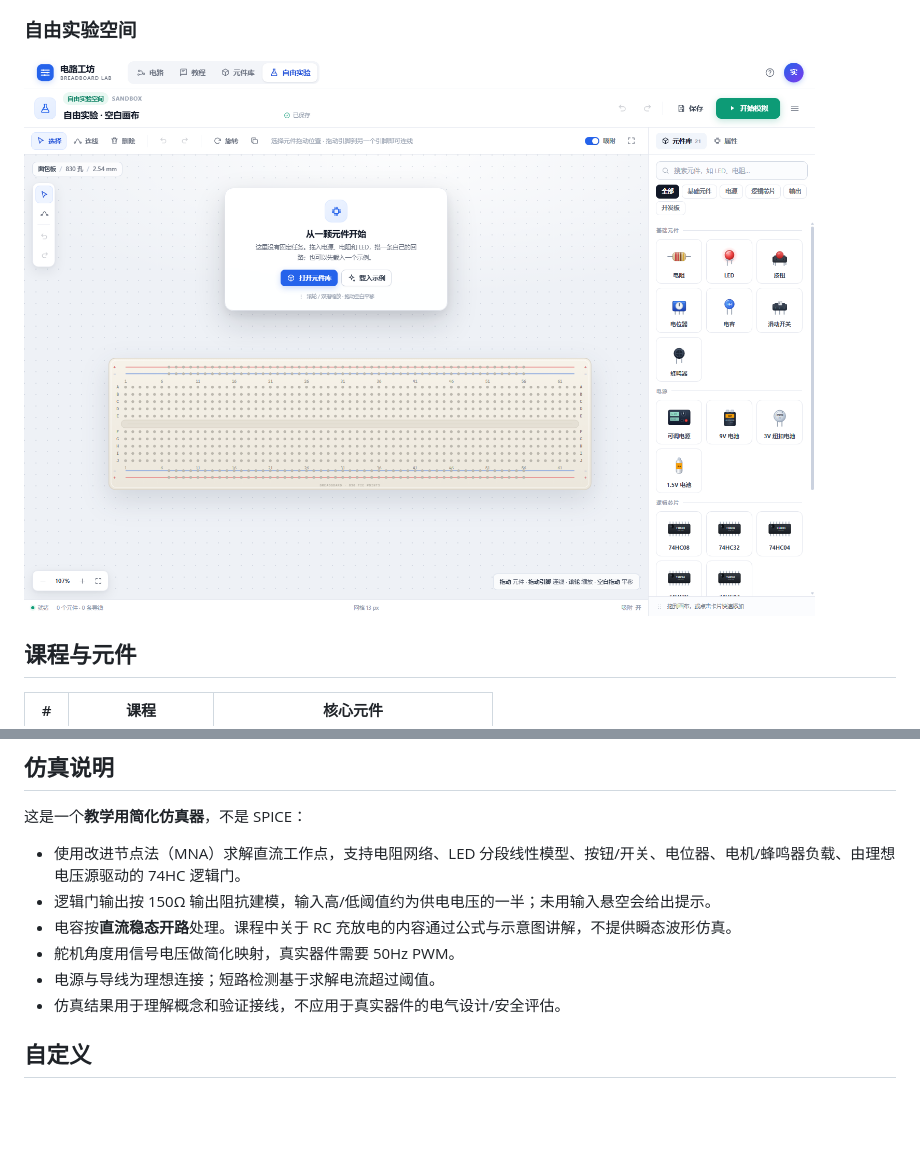
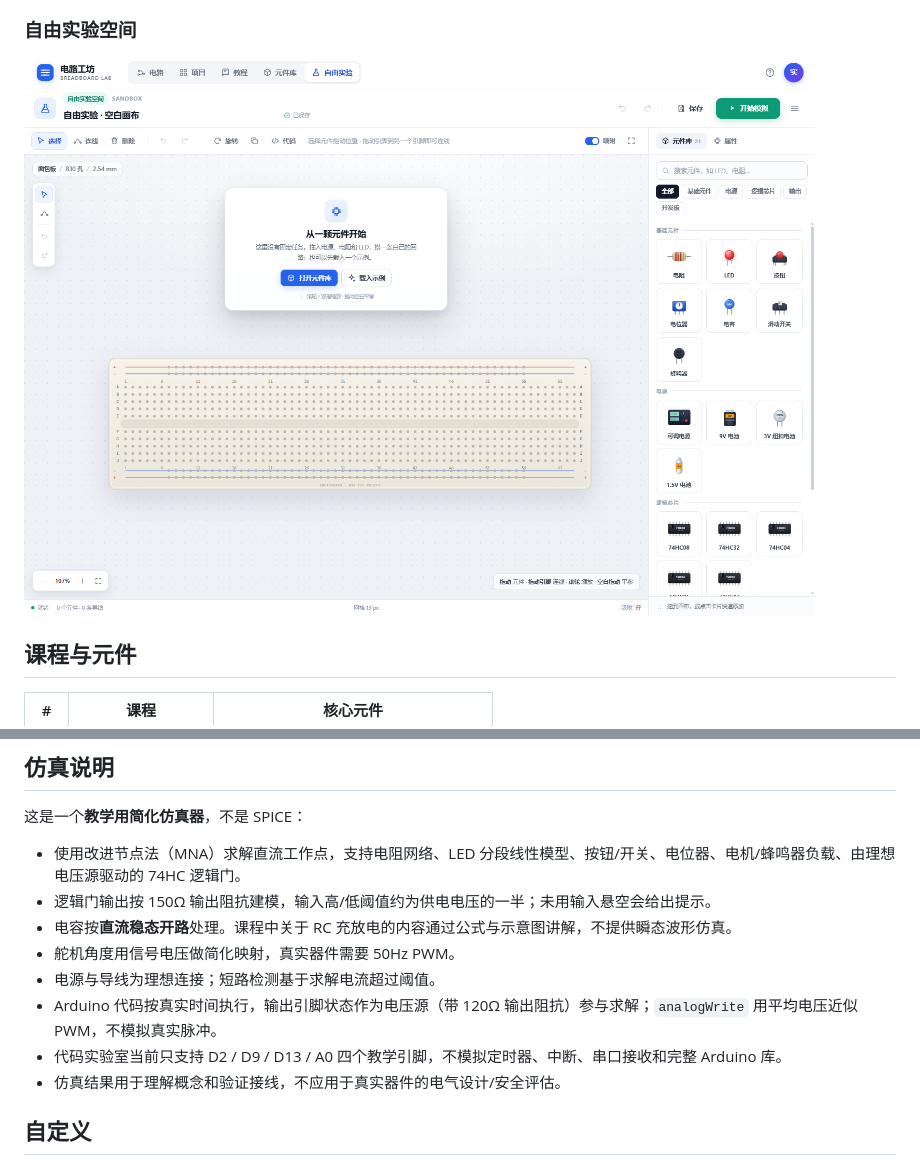
Before and after one commit to Dreamfounder/breadboard-lab, a Markdown page: README.md, 2 parts joined by grey strips. Rendered like a GitHub page; pictures changed too: docs/preview-sandbox.png; blank space fills up the shorter version.

```diff
--- a/README.md
+++ b/README.md
@@ -215,6 +262,8 @@ breadboard-lab/
 - 电容按**直流稳态开路**处理。课程中关于 RC 充放电的内容通过公式与示意图讲解，不提供瞬态波形仿真。
 - 舵机角度用信号电压做简化映射，真实器件需要 50Hz PWM。
 - 电源与导线为理想连接；短路检测基于求解电流超过阈值。
+- Arduino 代码按真实时间执行，输出引脚状态作为电压源（带 120Ω 输出阻抗）参与求解；`analogWrite` 用平均电压近似 PWM，不模拟真实脉冲。
+- 代码实验室当前只支持 D2 / D9 / D13 / A0 四个教学引脚，不模拟定时器、中断、串口接收和完整 Arduino 库。
 - 仿真结果用于理解概念和验证接线，不应用于真实器件的电气设计/安全评估。
 
 ## 自定义
```
Also changed, not shown: other parts of README.md (+52 -5 lines), docs/preview-code.png (added), docs/preview-editor.png, docs/preview-learn.png, docs/preview-projects.png (added), 9 other files.
